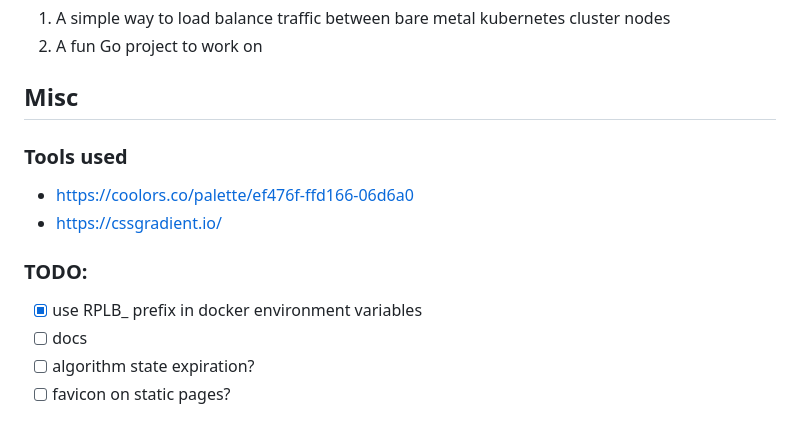
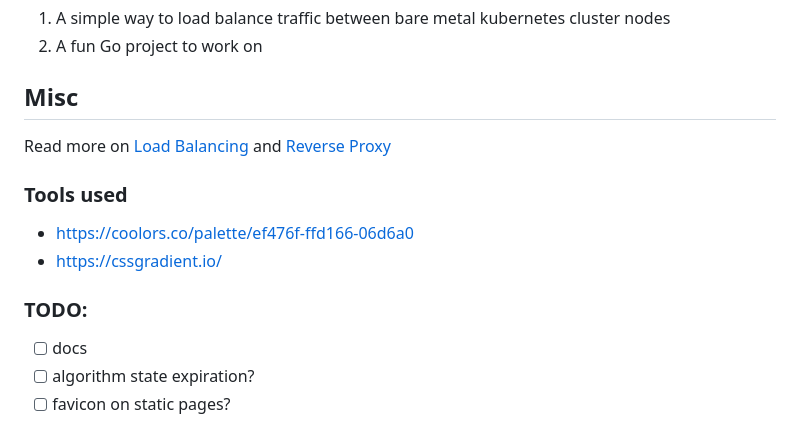
Before and after one commit to dalibormesaric/rplb, a Markdown page: readme.md, the part around the change. GitHub-like rendering.

```diff
--- a/readme.md
+++ b/readme.md
@@ -130,6 +130,8 @@ With this project I wanted to have two things:
 
 ## Misc
 
+Read more on [Load Balancing](./docs/loadbalancing.md) and [Reverse Proxy](/docs/reverseproxy.md)
+
 ### Tools used
 
 - https://coolors.co/palette/ef476f-ffd166-06d6a0
@@ -137,7 +139,6 @@ With this project I wanted to have two things:
 
 ### TODO:
 
-- [x] use RPLB_ prefix in docker environment variables
 - [ ] docs
 - [ ] algorithm state expiration?
 - [ ] favicon on static pages?
```
